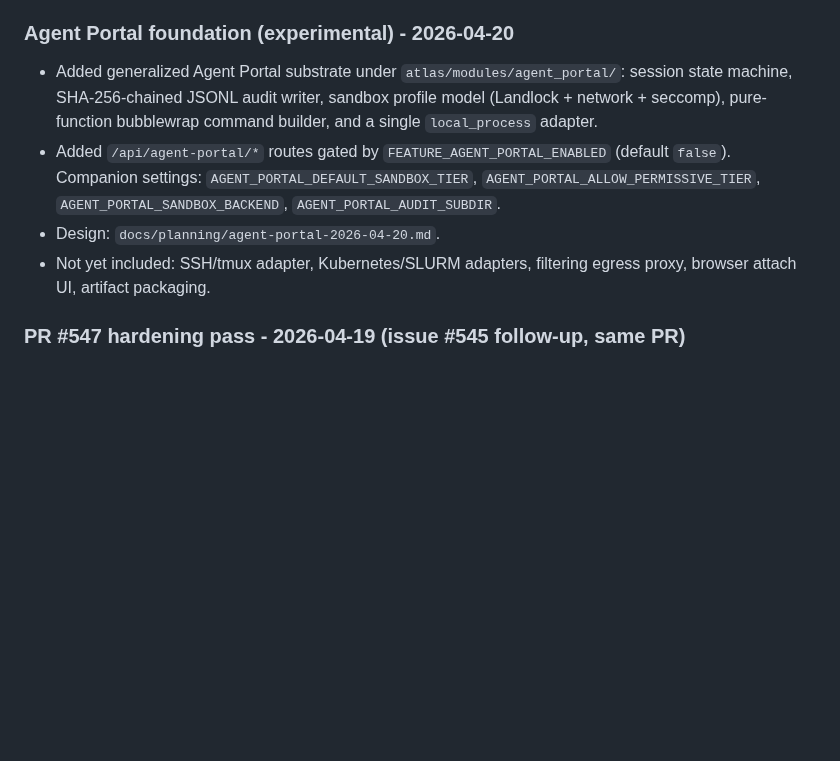
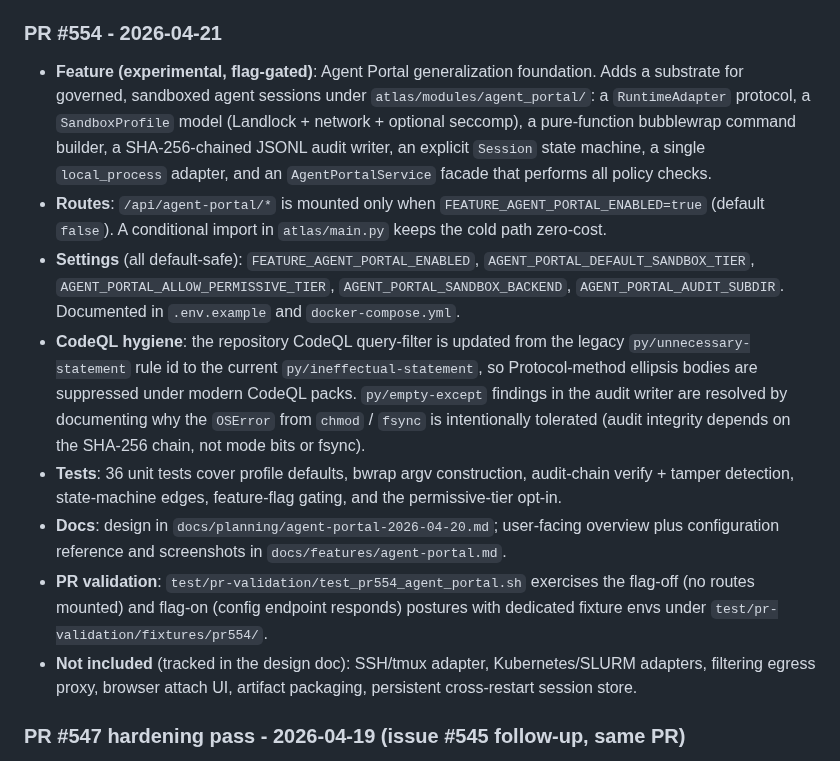
Before and after one commit to sandialabs/atlas-ui-3, a Markdown page: CHANGELOG.md, the part around the change. GitHub-like rendering; blank space fills up the shorter version.

```diff
--- a/CHANGELOG.md
+++ b/CHANGELOG.md
@@ -9,18 +9,43 @@ The format is based on [Keep a Changelog](https://keepachangelog.com/en/1.0.0/).
 ### PR #544 - 2026-04-19
 - **Fix**: MCP client tore down the streamable-HTTP session (POST → DELETE) after every tool call on stateful servers, so state written by one tool was invisible to the next. Root cause: `ChatService.handle_chat_message` only set `session.context["conversation_id"]` when the client sent one, but the frontend doesn't send a conversation id on the first message of a new conversation. That left `conversation_id=None` for tool execution, which forced `MCPToolManager.call_tool` into its per-call `async with client:` fallback instead of reusing the persistent session held by `MCPSessionManager`. Fix: default `session.context["conversation_id"]` to `str(session_id)` when the client doesn't send one (matches the fallback already used by `_save_conversation` and the `conversation_saved` notification, so the stable id round-trips to the client). Stateful MCP servers (e.g. FastMCP 3.x streamable-HTTP servers that key per-tool state on `Context.session_id`) now see a reused `Mcp-Session-Id` across tool calls within a conversation, as required by the MCP spec.
 
-### Agent Portal foundation (experimental) - 2026-04-20
-- Added generalized Agent Portal substrate under `atlas/modules/agent_portal/`:
-  session state machine, SHA-256-chained JSONL audit writer, sandbox
-  profile model (Landlock + network + seccomp), pure-function
-  bubblewrap command builder, and a single `local_process` adapter.
-- Added `/api/agent-portal/*` routes gated by `FEATURE_AGENT_PORTAL_ENABLED`
-  (default `false`). Companion settings: `AGENT_PORTAL_DEFAULT_SANDBOX_TIER`,
-  `AGENT_PORTAL_ALLOW_PERMISSIVE_TIER`, `AGENT_PORTAL_SANDBOX_BACKEND`,
-  `AGENT_PORTAL_AUDIT_SUBDIR`.
-- Design: `docs/planning/agent-portal-2026-04-20.md`.
-- Not yet included: SSH/tmux adapter, Kubernetes/SLURM adapters,
-  filtering egress proxy, browser attach UI, artifact packaging.
+### PR #554 - 2026-04-21
+- **Feature (experimental, flag-gated)**: Agent Portal generalization
+  foundation. Adds a substrate for governed, sandboxed agent sessions
+  under `atlas/modules/agent_portal/`: a `RuntimeAdapter` protocol, a
+  `SandboxProfile` model (Landlock + network + optional seccomp), a
+  pure-function bubblewrap command builder, a SHA-256-chained JSONL
+  audit writer, an explicit `Session` state machine, a single
+  `local_process` adapter, and an `AgentPortalService` facade that
+  performs all policy checks.
+- **Routes**: `/api/agent-portal/*` is mounted only when
+  `FEATURE_AGENT_PORTAL_ENABLED=true` (default `false`). A conditional
+  import in `atlas/main.py` keeps the cold path zero-cost.
+- **Settings** (all default-safe): `FEATURE_AGENT_PORTAL_ENABLED`,
+  `AGENT_PORTAL_DEFAULT_SANDBOX_TIER`,
+  `AGENT_PORTAL_ALLOW_PERMISSIVE_TIER`,
+  `AGENT_PORTAL_SANDBOX_BACKEND`, `AGENT_PORTAL_AUDIT_SUBDIR`.
+  Documented in `.env.example` and `docker-compose.yml`.
+- **CodeQL hygiene**: the repository CodeQL query-filter is updated
+  from the legacy `py/unnecessary-statement` rule id to the current
+  `py/ineffectual-statement`, so Protocol-method ellipsis bodies are
+  suppressed under modern CodeQL packs. `py/empty-except` findings in
+  the audit writer are resolved by documenting why the `OSError` from
+  `chmod` / `fsync` is intentionally tolerated (audit integrity
+  depends on the SHA-256 chain, not mode bits or fsync).
+- **Tests**: 36 unit tests cover profile defaults, bwrap argv
+  construction, audit-chain verify + tamper detection, state-machine
+  edges, feature-flag gating, and the permissive-tier opt-in.
+- **Docs**: design in `docs/planning/agent-portal-2026-04-20.md`;
+  user-facing overview plus configuration reference and screenshots
+  in `docs/features/agent-portal.md`.
+- **PR validation**: `test/pr-validation/test_pr554_agent_portal.sh`
+  exercises the flag-off (no routes mounted) and flag-on (config
+  endpoint responds) postures with dedicated fixture envs under
+  `test/pr-validation/fixtures/pr554/`.
+- **Not included** (tracked in the design doc): SSH/tmux adapter,
+  Kubernetes/SLURM adapters, filtering egress proxy, browser attach
+  UI, artifact packaging, persistent cross-restart session store.
 
 ### PR #547 hardening pass - 2026-04-19 (issue #545 follow-up, same PR)
 - **Security / privacy**:
```
Also changed, not shown: docs/features/agent-portal.md (added, +181 -0 lines), docs/features/img/architecture.png (added), docs/features/img/audit_frame.png (added), docs/features/img/sandbox_tiers.png (added), docs/features/img/state_machine.png (added), 8 other files.
